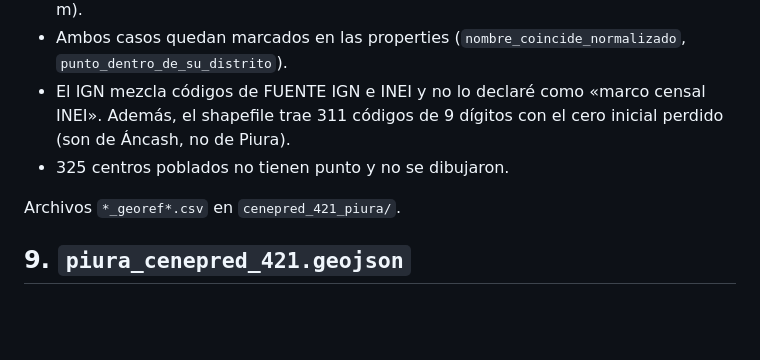
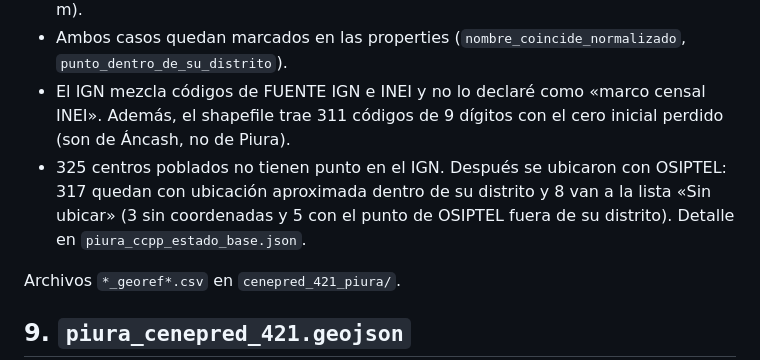
Before and after one commit to agentards/yaku, a Markdown page: data/RESUMEN_DATOS.md, the part around the change. GitHub-like rendering; blank space fills up the shorter version.

Commit message:
docs(data): 325 centros poblados ubicados con OSIPTEL
Co-authored-by: Brayan Roberto Ccarita Cruz <hallzyx@users.noreply.github.com>

```diff
--- a/data/RESUMEN_DATOS.md
+++ b/data/RESUMEN_DATOS.md
@@ -122,7 +122,7 @@ Calidad de la unión de centros poblados:
 - 10 de los 930 puntos caen fuera de su propio distrito (con un margen de unos 100 m).
 - Ambos casos quedan marcados en las properties (`nombre_coincide_normalizado`, `punto_dentro_de_su_distrito`).
 - El IGN mezcla códigos de FUENTE IGN e INEI y no lo declaré como «marco censal INEI». Además, el shapefile trae 311 códigos de 9 dígitos con el cero inicial perdido (son de Áncash, no de Piura).
-- 325 centros poblados no tienen punto y no se dibujaron.
+- 325 centros poblados no tienen punto en el IGN. Después se ubicaron con OSIPTEL: 317 quedan con ubicación aproximada dentro de su distrito y 8 van a la lista «Sin ubicar» (3 sin coordenadas y 5 con el punto de OSIPTEL fuera de su distrito). Detalle en `piura_ccpp_estado_base.json`.
 
 Archivos `*_georef*.csv` en `cenepred_421_piura/`.
 
```
